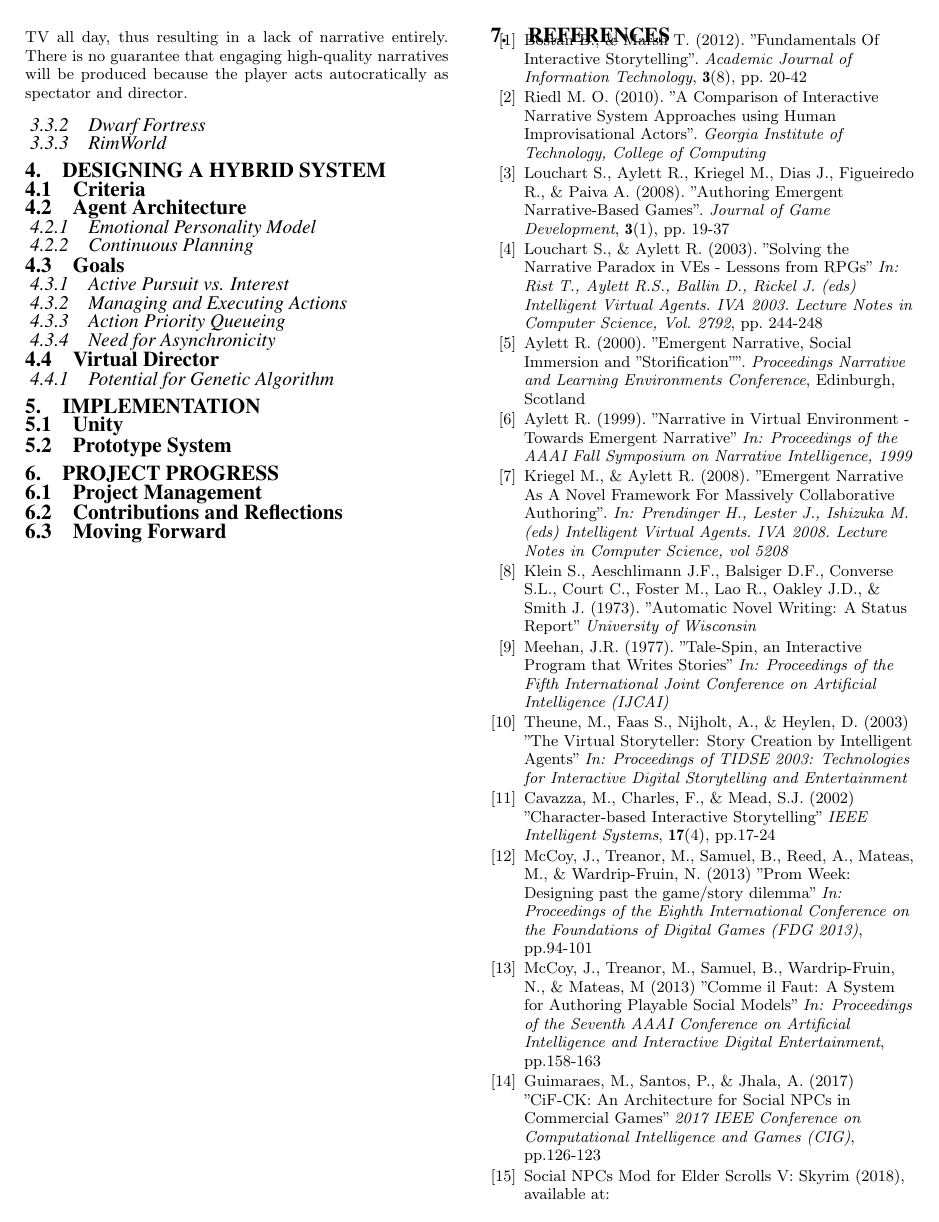
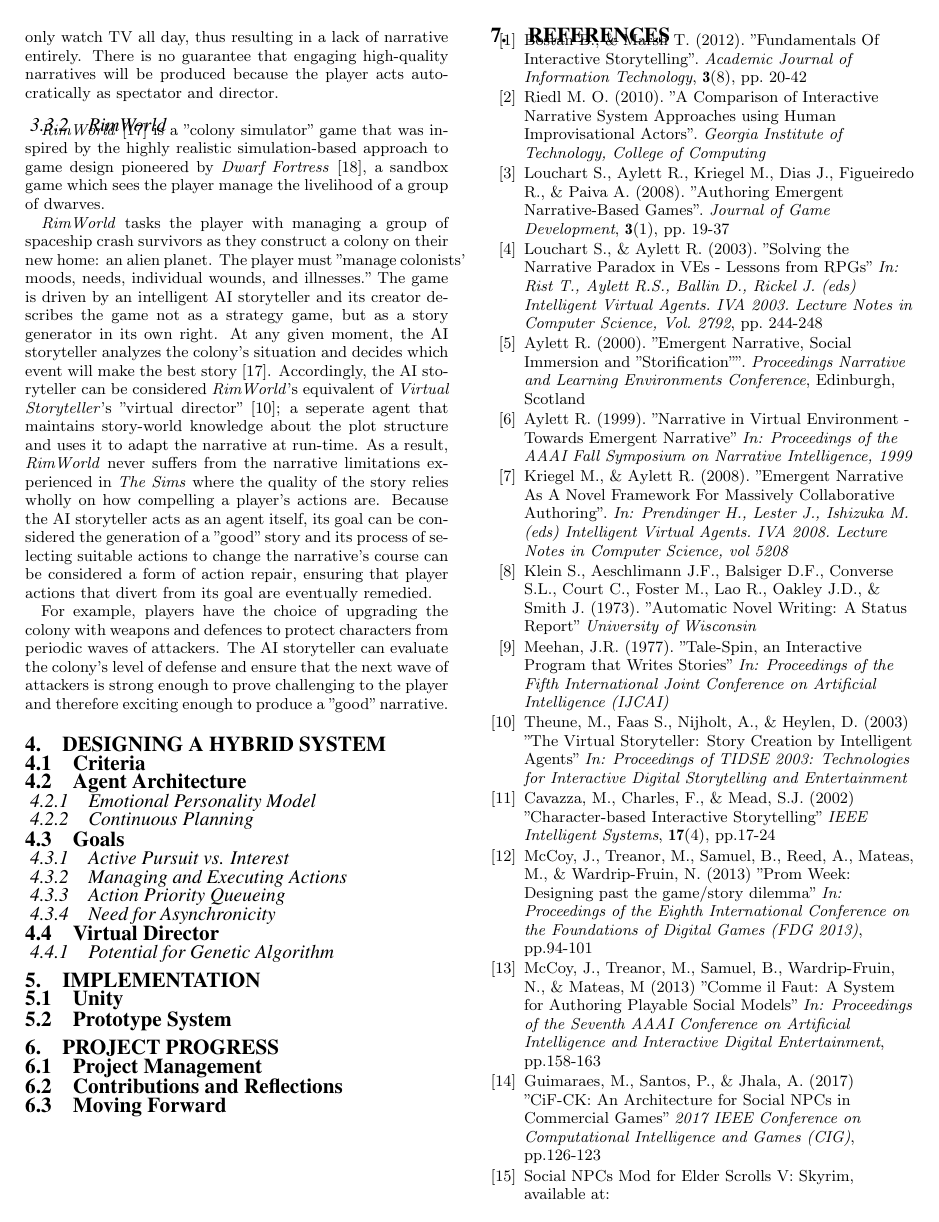
Before and after one commit to OPMitchell/MSci_Research_Project, a LaTeX paper (Interim/Interim.tex): page 4 of 5. Compiled offline with pdfLaTeX.

Commit message:
Wrote about Rimworld and The Sims

```diff
--- a/Interim/Interim.tex
+++ b/Interim/Interim.tex
@@ -173,10 +173,14 @@ From the outset the player is provided with great freedom, being able to create
 
 \textit{The Sims} includes deep simulations of personality and social traits, not dissimilar to \textit{PromWeek}'s social AI system. Characters can also have immediate responses to emotional state, alike the \textit{FearNot!} system's action tendencies. For example, if a character's mood is low enough they will ignore the player's actions in order to satisfy their own needs and improve their mood first.
 
-Despite the high level of freedom given to the player, a limitation of \textit{The Sims}' narrative generation is the fact that the quality of the story relies entirely on the player's choice of interesting actions. Should they desire, the player could allow their avatar to live in complete isolation and only watch TV all day, thus resulting in a lack of narrative entirely. There is no guarantee that engaging high-quality narratives will be produced because the player acts autocratically as spectator and director.
+Despite the high level of freedom given to the player, a serious limitation of \textit{The Sims}' narrative generation is the fact that the quality of the story relies entirely on the player's choice of interesting actions. Should they desire, the player could allow their avatar to live in complete isolation and only watch TV all day, thus resulting in a lack of narrative entirely. There is no guarantee that engaging high-quality narratives will be produced because the player acts autocratically as spectator and director.
 
-\subsubsection{Dwarf Fortress}
 \subsubsection{RimWorld}
+\textit{RimWorld} [17] is a "colony simulator" game that was inspired by the highly realistic simulation-based approach to game design pioneered by \textit{Dwarf Fortress} [18], a sandbox game which sees the player manage the livelihood of a group of dwarves.
+
+\textit{RimWorld} tasks the player with managing a group of spaceship crash survivors as they construct a colony on their new home: an alien planet. The player must "manage colonists' moods, needs, individual wounds, and illnesses." The game is driven by an intelligent AI storyteller and its creator describes the game not as a strategy game, but as a story generator in its own right. At any given moment, the AI storyteller analyzes the colony's situation and decides which event will make the best story [17]. Accordingly, the AI storyteller can be considered \textit{RimWorld}'s equivalent of \textit{Virtual Storyteller}'s "virtual director" [10];  a seperate agent that maintains story-world knowledge about the plot structure and uses it to adapt the narrative at run-time. As a result, \textit{RimWorld} never suffers from the narrative limitations experienced in \textit{The Sims} where the quality of the story relies wholly on how compelling a player's actions are. Because the AI storyteller acts as an agent itself, its goal can be considered the generation of a "good" story and its process of selecting suitable actions to change the narrative's course can be considered a form of action repair, ensuring that player actions that divert from its goal are eventually remedied.
+
+For example, players have the choice of upgrading the colony with weapons and defences to protect characters from periodic waves of attackers. The AI storyteller can evaluate the colony's level of defense and ensure that the next wave of attackers is strong enough to prove challenging to the player and therefore exciting enough to produce a "good" narrative.
 
 \section{Designing a Hybrid System}
 \subsection{Criteria}
@@ -277,4 +281,4 @@ Commercial Games"
 \textit{2017 IEEE Conference on Computational Intelligence and Games (CIG)}, pp.126-123
 
 \bibitem{CiF-CK Mod Page}
-Social NPCs Mod for Elder Scrolls V: Skyrim (2018), available at: https://www.nexusmods.com/skyrim/mods/77792/ [Accessed 21 Nov. 2018]
+Social NPCs Mod for Elder Scrolls V: Skyrim, available at: https://www.nexusmods.com/skyrim/mods/77792/ [Accessed 21 Nov. 2018]
```
Also changed, not shown: Interim/Interim.pdf, Interim/Interim.tex (11 more changed lines), 3 other files.
